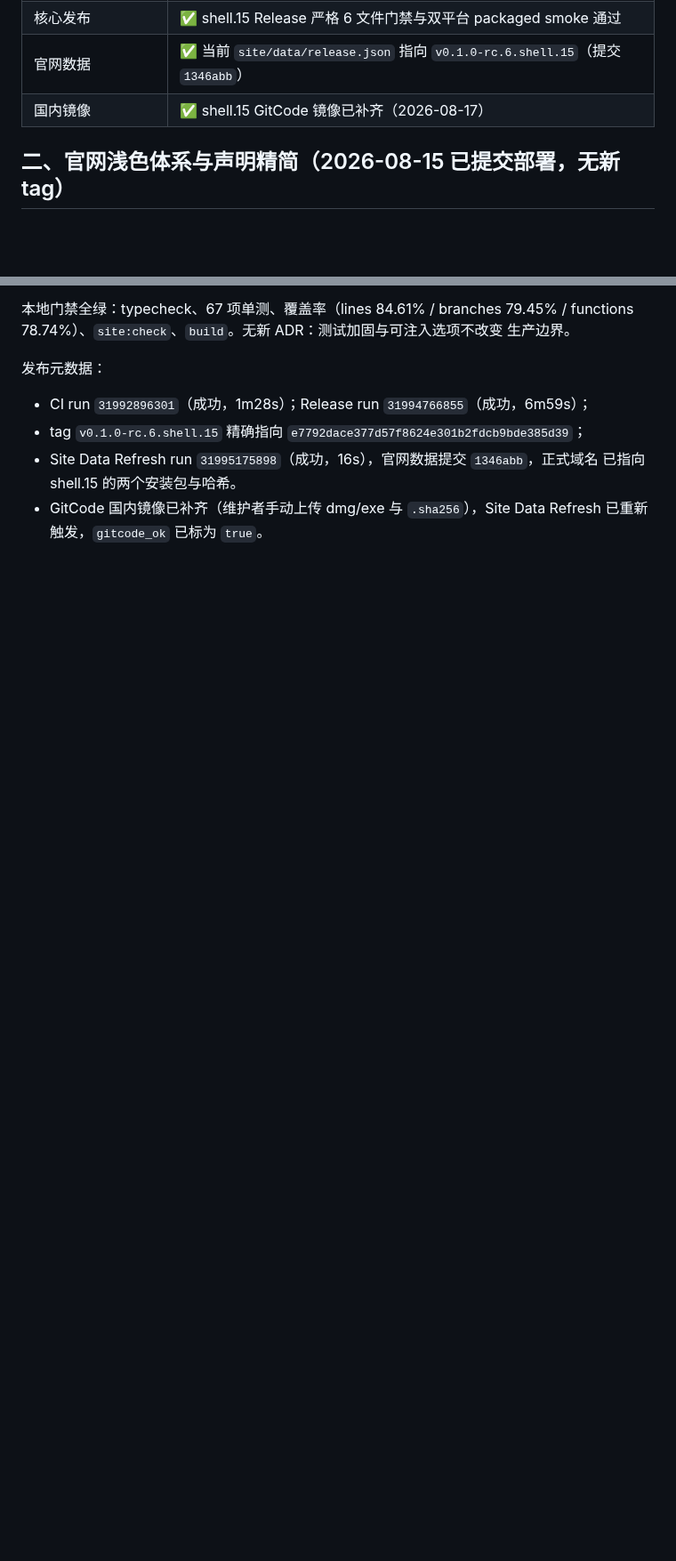
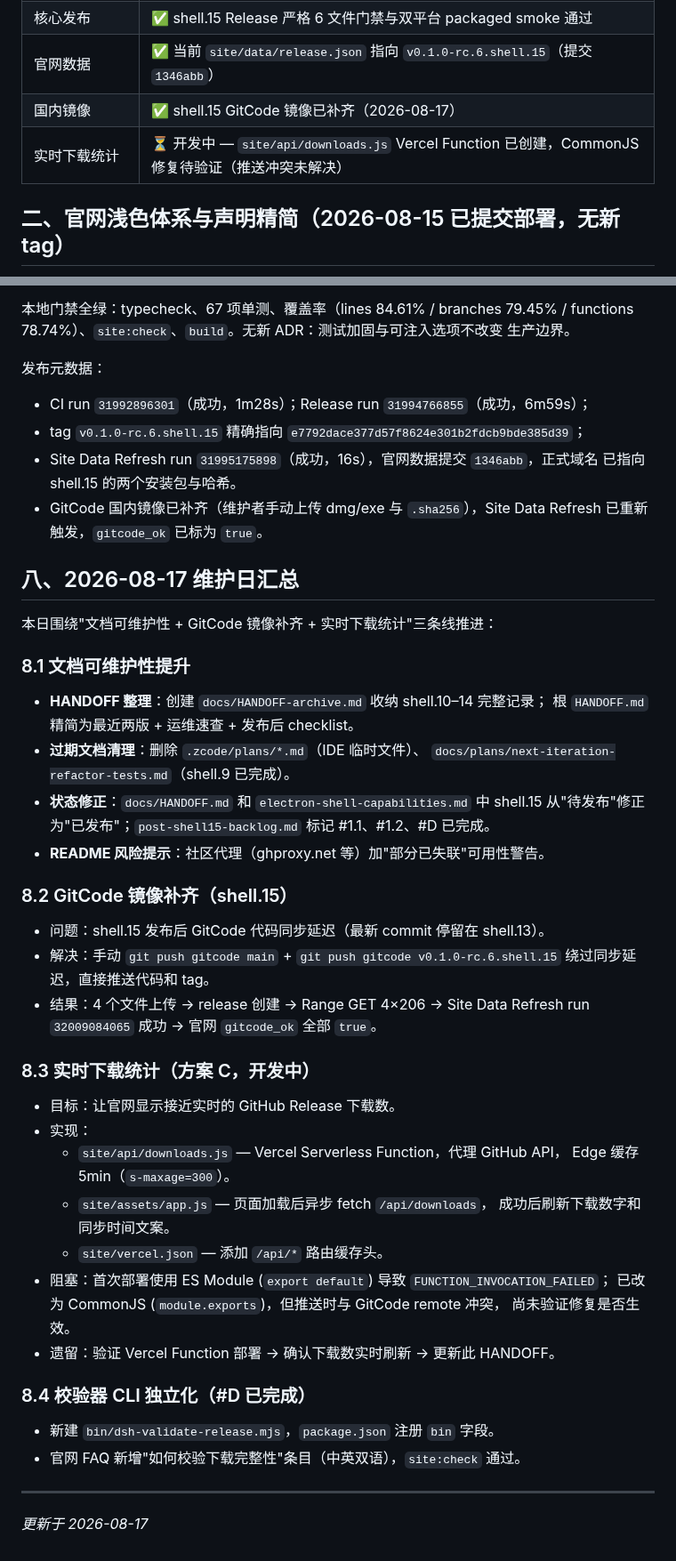
Before and after one commit to citrusli2026/dsh-desktop, a Markdown page: HANDOFF.md, 2 parts joined by grey strips. Shown at 89% size. GitHub-like rendering; blank space fills up the shorter version.

Commit message:
docs: update HANDOFF with 2026-08-17 maintenance day summary

```diff
--- a/HANDOFF.md
+++ b/HANDOFF.md
@@ -14,6 +14,7 @@
 | 核心发布 | ✅ shell.15 Release 严格 6 文件门禁与双平台 packaged smoke 通过 |
 | 官网数据 | ✅ 当前 `site/data/release.json` 指向 `v0.1.0-rc.6.shell.15`（提交 `1346abb`） |
 | 国内镜像 | ✅ shell.15 GitCode 镜像已补齐（2026-08-17） |
+| 实时下载统计 | ⏳ 开发中 — `site/api/downloads.js` Vercel Function 已创建，CommonJS 修复待验证（推送冲突未解决） |
 
 ## 二、官网浅色体系与声明精简（2026-08-15 已提交部署，无新 tag）
 
@@ -160,3 +161,47 @@ functions 78.74%）、`site:check`、`build`。无新 ADR：测试加固与可
   已指向 shell.15 的两个安装包与哈希。
 - GitCode 国内镜像已补齐（维护者手动上传 dmg/exe 与 `.sha256`），Site Data Refresh
   已重新触发，`gitcode_ok` 已标为 `true`。
+
+## 八、2026-08-17 维护日汇总
+
+本日围绕"文档可维护性 + GitCode 镜像补齐 + 实时下载统计"三条线推进：
+
+### 8.1 文档可维护性提升
+
+- **HANDOFF 整理**：创建 `docs/HANDOFF-archive.md` 收纳 shell.10–14 完整记录；
+  根 `HANDOFF.md` 精简为最近两版 + 运维速查 + 发布后 checklist。
+- **过期文档清理**：删除 `.zcode/plans/*.md`（IDE 临时文件）、
+  `docs/plans/next-iteration-refactor-tests.md`（shell.9 已完成）。
+- **状态修正**：`docs/HANDOFF.md` 和 `electron-shell-capabilities.md` 中 shell.15
+  从"待发布"修正为"已发布"；`post-shell15-backlog.md` 标记 #1.1、#1.2、#D 已完成。
+- **README 风险提示**：社区代理（ghproxy.net 等）加"部分已失联"可用性警告。
+
+### 8.2 GitCode 镜像补齐（shell.15）
+
+- 问题：shell.15 发布后 GitCode 代码同步延迟（最新 commit 停留在 shell.13）。
+- 解决：手动 `git push gitcode main` + `git push gitcode v0.1.0-rc.6.shell.15`
+  绕过同步延迟，直接推送代码和 tag。
+- 结果：4 个文件上传 → release 创建 → Range GET 4×206 → Site Data Refresh
+  run `32009084065` 成功 → 官网 `gitcode_ok` 全部 `true`。
+
+### 8.3 实时下载统计（方案 C，开发中）
+
+- 目标：让官网显示接近实时的 GitHub Release 下载数。
+- 实现：
+  - `site/api/downloads.js` — Vercel Serverless Function，代理 GitHub API，
+    Edge 缓存 5min（`s-maxage=300`）。
+  - `site/assets/app.js` — 页面加载后异步 fetch `/api/downloads`，
+    成功后刷新下载数字和同步时间文案。
+  - `site/vercel.json` — 添加 `/api/*` 路由缓存头。
+- 阻塞：首次部署使用 ES Module (`export default`) 导致 `FUNCTION_INVOCATION_FAILED`；
+  已改为 CommonJS (`module.exports`)，但推送时与 GitCode remote 冲突，
+  尚未验证修复是否生效。
+- 遗留：验证 Vercel Function 部署 → 确认下载数实时刷新 → 更新此 HANDOFF。
+
+### 8.4 校验器 CLI 独立化（#D 已完成）
+
+- 新建 `bin/dsh-validate-release.mjs`，`package.json` 注册 `bin` 字段。
+- 官网 FAQ 新增"如何校验下载完整性"条目（中英双语），`site:check` 通过。
+
+---
+_更新于 2026-08-17_
```
